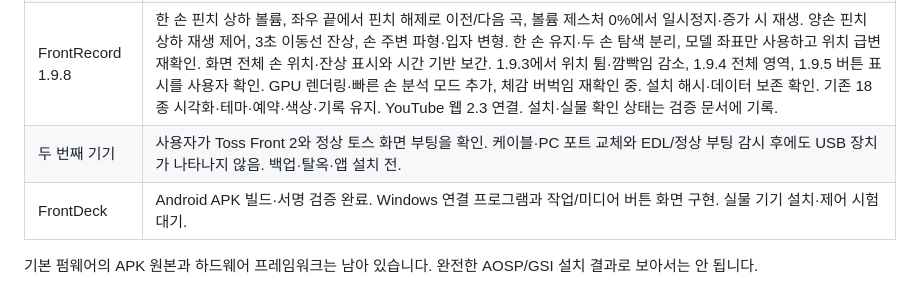
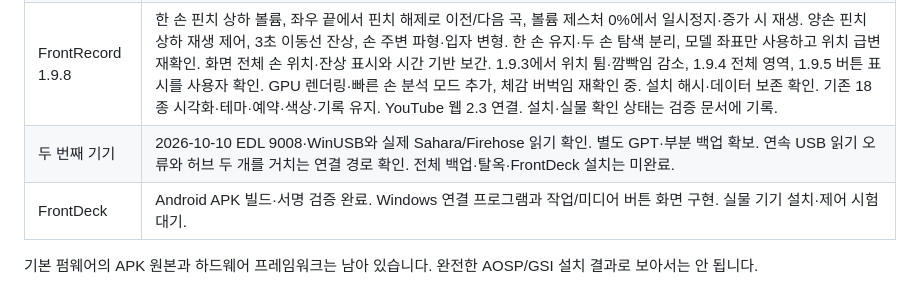
Before and after one commit to gugu9999gu/toss-front-custom, a Markdown page: README.md, the part around the change. Drawn GitHub-style.

```diff
--- a/README.md
+++ b/README.md
@@ -13,7 +13,7 @@
 | Bluetooth | 첫 번째 기기에 연결된 A2DP 스피커 확인. 내장 스피커·Bluetooth 출력 전환과 실제 소리 청취 확인. |
 | FrontAudio | 첫 번째 기기에 ‘오디오 출력’ 앱 설치. 음악·영상 출력 선택, 자동 선택 복원, 테스트 소리 지원. 기기 재부팅 후 PC에서 제어 재시작 필요. |
 | FrontRecord 1.9.8 | 한 손 핀치 상하 볼륨, 좌우 끝에서 핀치 해제로 이전/다음 곡, 볼륨 제스처 0%에서 일시정지·증가 시 재생. 양손 핀치 상하 재생 제어, 3초 이동선 잔상, 손 주변 파형·입자 변형. 한 손 유지·두 손 탐색 분리, 모델 좌표만 사용하고 위치 급변 재확인. 화면 전체 손 위치·잔상 표시와 시간 기반 보간. 1.9.3에서 위치 튐·깜빡임 감소, 1.9.4 전체 영역, 1.9.5 버튼 표시를 사용자 확인. GPU 렌더링·빠른 손 분석 모드 추가, 체감 버벅임 재확인 중. 설치 해시·데이터 보존 확인. 기존 18종 시각화·테마·예약·색상·기록 유지. YouTube 웹 2.3 연결. 설치·실물 확인 상태는 검증 문서에 기록. |
-| 두 번째 기기 | 사용자가 Toss Front 2와 정상 토스 화면 부팅을 확인. 케이블·PC 포트 교체와 EDL/정상 부팅 감시 후에도 USB 장치가 나타나지 않음. 백업·탈옥·앱 설치 전. |
+| 두 번째 기기 | 2026-10-10 EDL 9008·WinUSB와 실제 Sahara/Firehose 읽기 확인. 별도 GPT·부분 백업 확보. 연속 USB 읽기 오류와 허브 두 개를 거치는 연결 경로 확인. 전체 백업·탈옥·FrontDeck 설치는 미완료. |
 | FrontDeck | Android APK 빌드·서명 검증 완료. Windows 연결 프로그램과 작업/미디어 버튼 화면 구현. 실물 기기 설치·제어 시험 대기. |
 
 기본 펌웨어의 APK 원본과 하드웨어 프레임워크는 남아 있습니다. 완전한 AOSP/GSI 설치 결과로 보아서는 안 됩니다.
```
Also changed, not shown: docs/second-device.md (+15 -3 lines).
